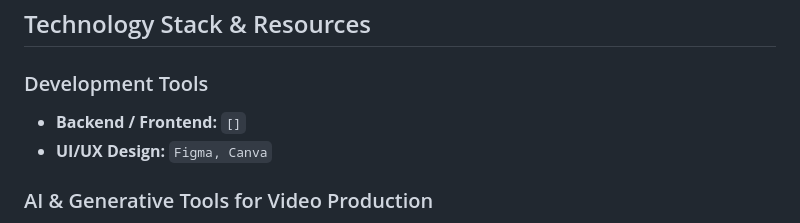
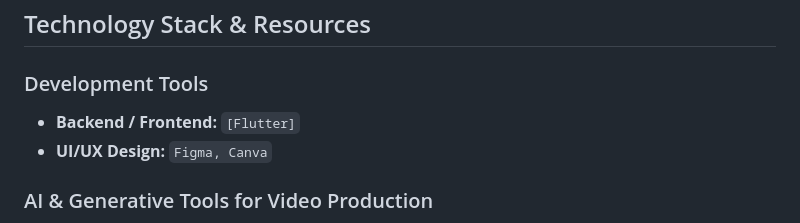
Before and after one commit to RupomChowdhury/suns_secret_adventure, a Markdown page: README.md, the part around the change. Drawn GitHub-style.

```diff
--- a/README.md
+++ b/README.md
@@ -51,7 +51,7 @@ Our solution is a mobile application that serves as a multi-faceted educational
 ## Technology Stack & Resources
 
 ### Development Tools
-* **Backend / Frontend:** `[]`
+* **Backend / Frontend:** `[Flutter]`
 * **UI/UX Design:** `Figma, Canva`
 
 ### AI & Generative Tools for Video Production
```
